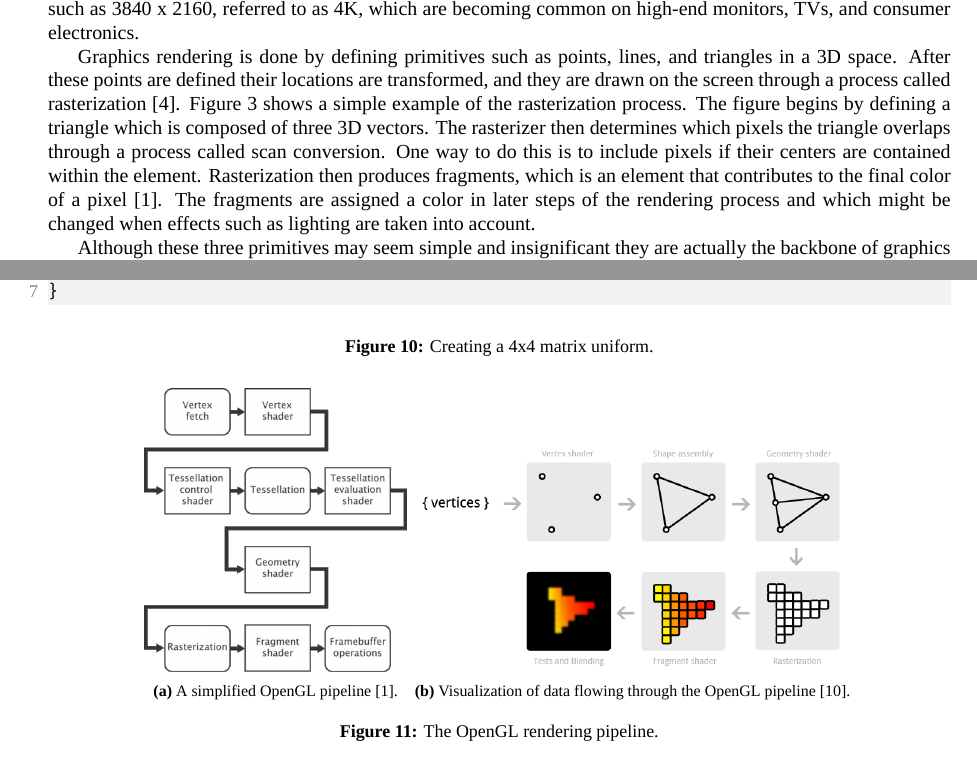
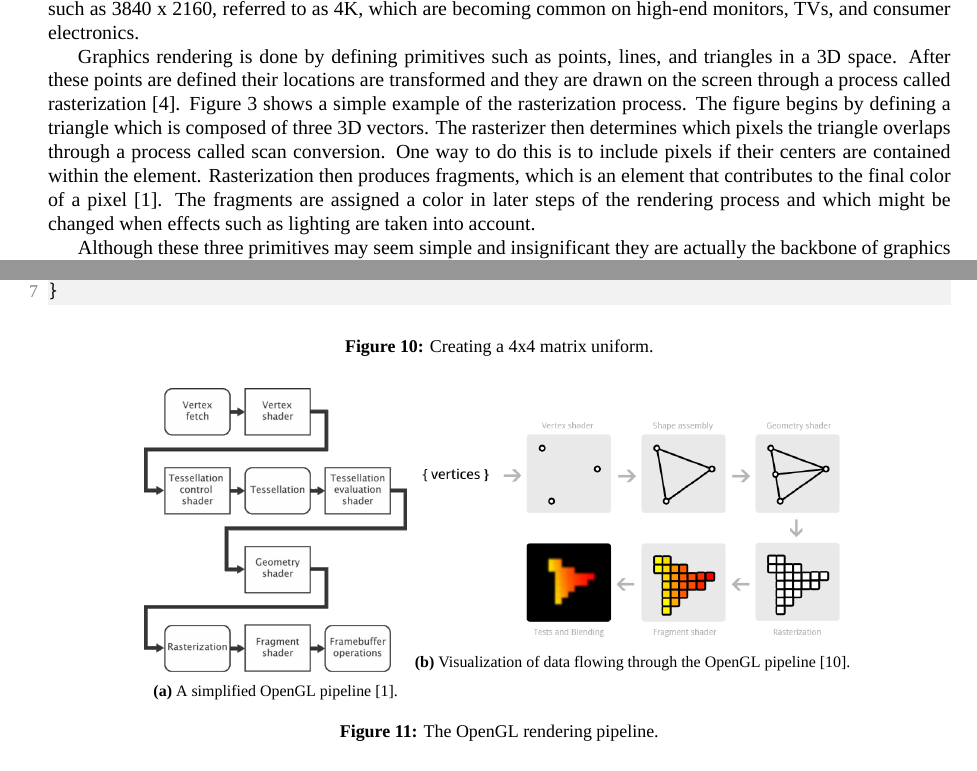
Before and after one commit to ShepherdJerred-homework/seminar-paper, a LaTeX paper (Paper.tex): two parts of pages 3 and 8 of 10, joined at a grey line, cut so that both start at the same text. Compiled offline with XeLaTeX; a missing font is replaced by an installed copy or a similar font.

Commit message:
Fix compile warning

```diff
--- a/Paper.tex
+++ b/Paper.tex
@@ -4,7 +4,7 @@
 % \usepackage{refcheck}
 
 % Margins and page size
-\usepackage[a4paper, total={6in, 8in}, margin=1in]{geometry}
+\usepackage[a4paper, margin=1in]{geometry}
 
 % Babel
 \usepackage[english]{babel}
@@ -133,7 +133,7 @@ While using a proprietary API may allow a programmer to get more performance out
 \section{Graphics Rendering}
 Displays show images as a 2D matrix of pixels with the dimension of this matrix is referred to as its resolution. Traditionally each pixel of a color display has a red, blue, and green value which together determine the color of the pixel. Graphics rendering is how the color of these pixels are assigned to convey objects such as text, images, and user interfaces \cite{mckesson2018}. The higher the resolution of a display the more detail that can be shown on elements that are drawn. For reference displays commonly range from standard HD at 1280x720 to very high resolutions such as 3840 x 2160, referred to as 4K, which are becoming common on high-end monitors, TVs, and consumer electronics.
 
-Graphics rendering is done by defining primitives such as points, lines, and triangles in a 3D space. After these points are defined their locations are transformed, and they are drawn on the screen through a process called rasterization \cite{mckesson2018}. Figure \ref{fig:triangle-rendering} shows a simple example of the rasterization process. The figure begins by defining a triangle which is composed of three 3D vectors. The rasterizer then determines which pixels the triangle overlaps through a process called scan conversion. One way to do this is to include pixels if their centers are contained within the element. Rasterization then produces fragments, which is an element that contributes to the final color of a pixel \cite{sellers2016}. The fragments are assigned a color in later steps of the rendering process and which might be changed when effects such as lighting are taken into account.
+Graphics rendering is done by defining primitives such as points, lines, and triangles in a 3D space. After these points are defined their locations are transformed and they are drawn on the screen through a process called rasterization \cite{mckesson2018}. Figure \ref{fig:triangle-rendering} shows a simple example of the rasterization process. The figure begins by defining a triangle which is composed of three 3D vectors. The rasterizer then determines which pixels the triangle overlaps through a process called scan conversion. One way to do this is to include pixels if their centers are contained within the element. Rasterization then produces fragments, which is an element that contributes to the final color of a pixel \cite{sellers2016}. The fragments are assigned a color in later steps of the rendering process and which might be changed when effects such as lighting are taken into account.
 
 Although these three primitives may seem simple and insignificant they are actually the backbone of graphics rendering. Complex 3D models such as those shown in video games are actually meshes of many small, connected triangles. Squares and other quadrilaterals can be created by connecting two triangles together at their hypotenuses.
 
@@ -222,12 +222,12 @@ Now that a VAO and VBO have been created OpenGL is almost ready to draw, the onl
 
 \begin{figure}[h]
     \centering
-    \begin{subfigure}[b]{0.29\textwidth}
+    \begin{subfigure}[h]{0.29\textwidth}
     	\includegraphics[width=\textwidth]{pipeline}
     	\caption{A simplified OpenGL pipeline \cite{sellers2016}.}
     	\label{fig:pipeline-flow}
     \end{subfigure}
-    \begin{subfigure}[b]{0.49\textwidth}
+    \begin{subfigure}[h]{0.49\textwidth}
 	    \includegraphics[width=\textwidth]{pipeline-visualized}
 	    \caption{Visualization of data flowing through the OpenGL pipeline \cite{overvoorde2019}.}
 	    \label{fig:pipeline-visualized}
```
Also changed, not shown: Paper.tex (4 more changed lines).
